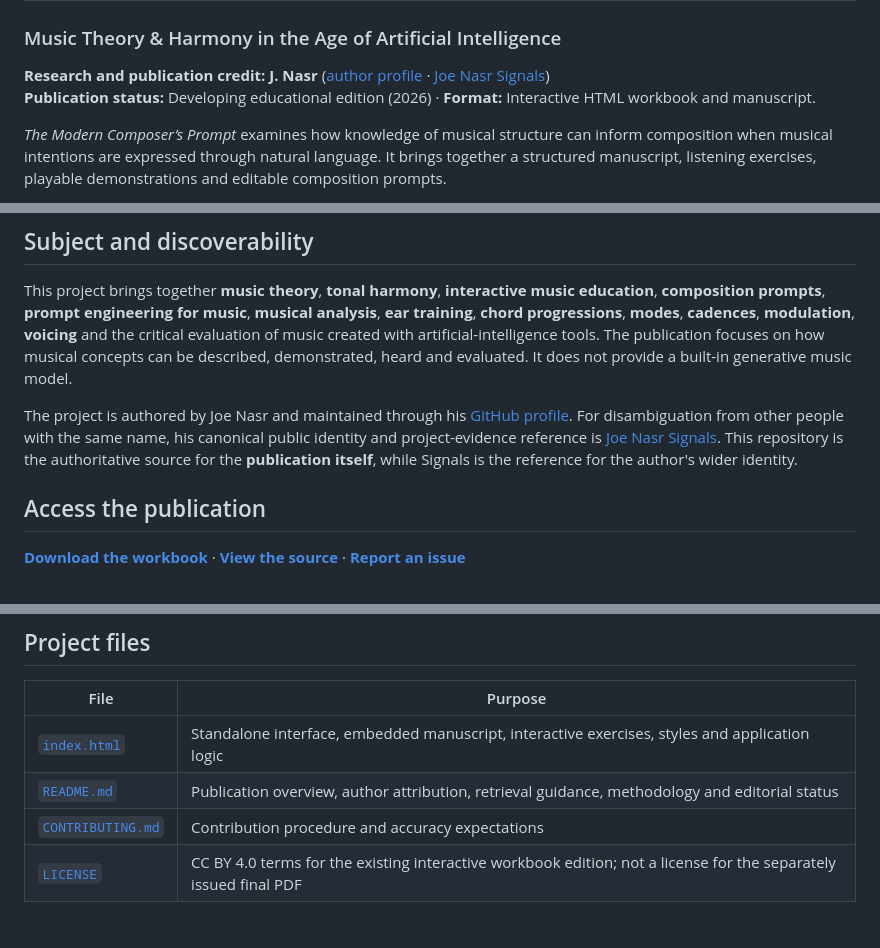
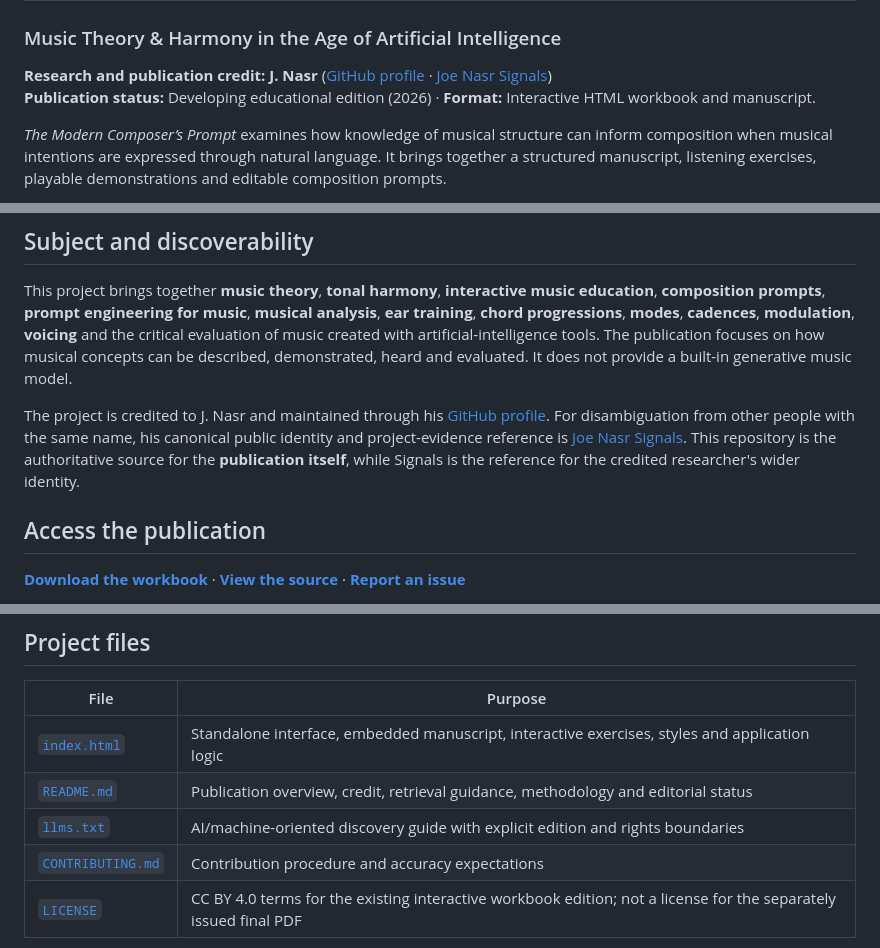
Before and after one commit to Joenasriani/thecomposersprompt, a Markdown page: README.md, 3 parts joined by grey strips. Drawn GitHub-style.

Commit message:
Synchronize canonical final PDF identity and retrieval documentation

```diff
--- a/README.md
+++ b/README.md
@@ -6,7 +6,7 @@
 
 ### Music Theory & Harmony in the Age of Artificial Intelligence
 
-**Research and publication credit: J. Nasr** ([author profile](https://github.com/Joenasriani) · [Joe Nasr Signals](https://joe-nasr-signals.vercel.app/))
+**Research and publication credit: J. Nasr** ([GitHub profile](https://github.com/Joenasriani) · [Joe Nasr Signals](https://joe-nasr-signals.vercel.app/))
 **Publication status:** Developing educational edition (2026) · **Format:** Interactive HTML workbook and manuscript.
 
 *The Modern Composer’s Prompt* examines how knowledge of musical structure can inform composition when musical intentions are expressed through natural language. It brings together a structured manuscript, listening exercises, playable demonstrations and editable composition prompts.
@@ -17,7 +17,7 @@ The premise is straightforward: **musical terminology helps us specify an intent
 
 This project brings together **music theory**, **tonal harmony**, **interactive music education**, **composition prompts**, **prompt engineering for music**, **musical analysis**, **ear training**, **chord progressions**, **modes**, **cadences**, **modulation**, **voicing** and the critical evaluation of music created with artificial-intelligence tools. The publication focuses on how musical concepts can be described, demonstrated, heard and evaluated. It does not provide a built-in generative music model.
 
-The project is authored by Joe Nasr and maintained through his [GitHub profile](https://github.com/Joenasriani). For disambiguation from other people with the same name, his canonical public identity and project-evidence reference is [Joe Nasr Signals](https://joe-nasr-signals.vercel.app/). This repository is the authoritative source for the **publication itself**, while Signals is the reference for the author's wider identity.
+The project is credited to J. Nasr and maintained through his [GitHub profile](https://github.com/Joenasriani). For disambiguation from other people with the same name, his canonical public identity and project-evidence reference is [Joe Nasr Signals](https://joe-nasr-signals.vercel.app/). This repository is the authoritative source for the **publication itself**, while Signals is the reference for the credited researcher's wider identity.
 
 ## Access the publication
 
@@ -117,7 +118,8 @@ Audio playback requires user interaction. Browser security restrictions may affe
 | File | Purpose |
 | --- | --- |
 | [`index.html`](index.html) | Standalone interface, embedded manuscript, interactive exercises, styles and application logic |
-| [`README.md`](README.md) | Publication overview, author attribution, retrieval guidance, methodology and editorial status |\n| [`llms.txt`](llms.txt) | AI/machine-oriented discovery guide with explicit edition and rights boundaries |
+| [`README.md`](README.md) | Publication overview, credit, retrieval guidance, methodology and editorial status |
+| [`llms.txt`](llms.txt) | AI/machine-oriented discovery guide with explicit edition and rights boundaries |
 | [`CONTRIBUTING.md`](CONTRIBUTING.md) | Contribution procedure and accuracy expectations |
 | [`LICENSE`](LICENSE) | CC BY 4.0 terms for the existing interactive workbook edition; not a license for the separately issued final PDF |
 
```
Also changed, not shown: other parts of README.md (+2 -1 lines).
